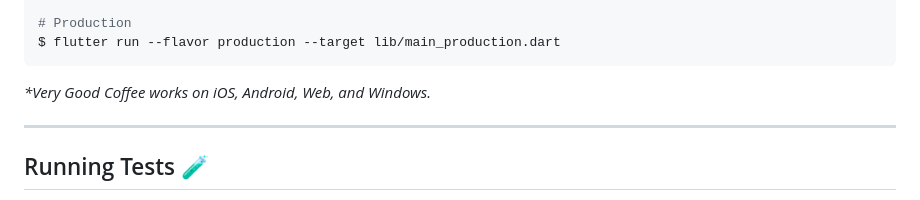
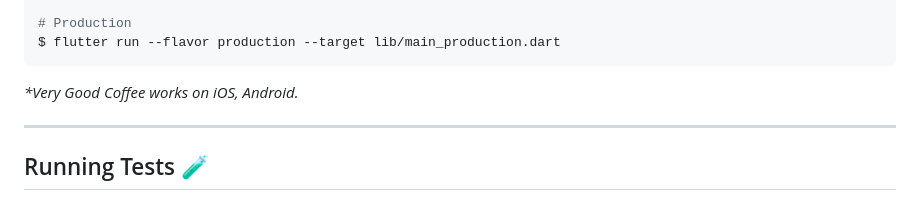
Before and after one commit to driels97/very_good_coffee, a Markdown page: README.md, the part around the change. Rendered like a GitHub page.

Commit message:
chore: Update README to reflect supported platforms

````diff
--- a/README.md
+++ b/README.md
@@ -31,7 +31,7 @@ $ flutter run --flavor staging --target lib/main_staging.dart
 $ flutter run --flavor production --target lib/main_production.dart
 ```
 
-_\*Very Good Coffee works on iOS, Android, Web, and Windows._
+_\*Very Good Coffee works on iOS, Android._
 
 ---
 
````
